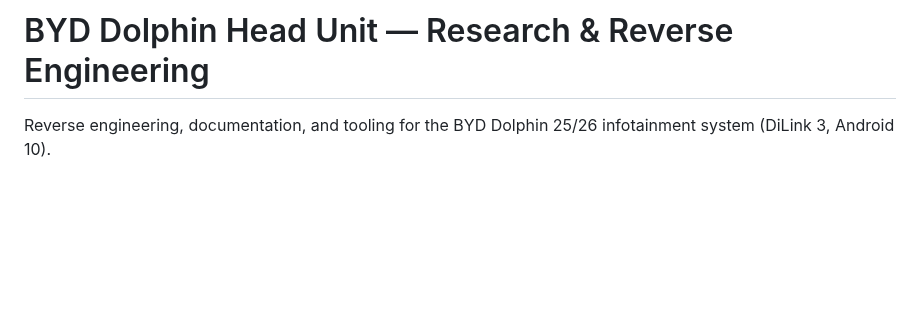
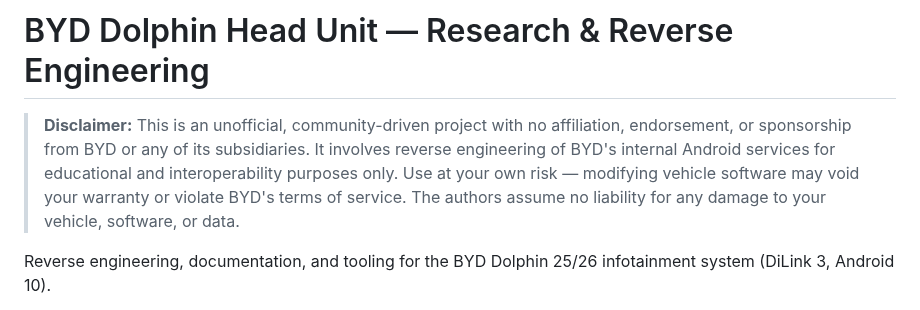
Before and after one commit to wheregoes/byd-dolphin-hacking, a Markdown page: README.md, the part around the change. GitHub-like rendering; blank space fills up the shorter version.

Commit message:
Add disclaimer blockquote to README
https://claude.ai/code/session_01N9zebseUEN8mznHVyfRMtJ

```diff
--- a/README.md
+++ b/README.md
@@ -1,4 +1,11 @@
 # BYD Dolphin Head Unit — Research & Reverse Engineering
+
+> **Disclaimer:** This is an unofficial, community-driven project with no affiliation,
+> endorsement, or sponsorship from BYD or any of its subsidiaries. It involves reverse
+> engineering of BYD's internal Android services for educational and interoperability
+> purposes only. Use at your own risk — modifying vehicle software may void your warranty
+> or violate BYD's terms of service. The authors assume no liability for any damage to
+> your vehicle, software, or data.
 
 Reverse engineering, documentation, and tooling for the BYD Dolphin 25/26 infotainment system (DiLink 3, Android 10).
 
```
